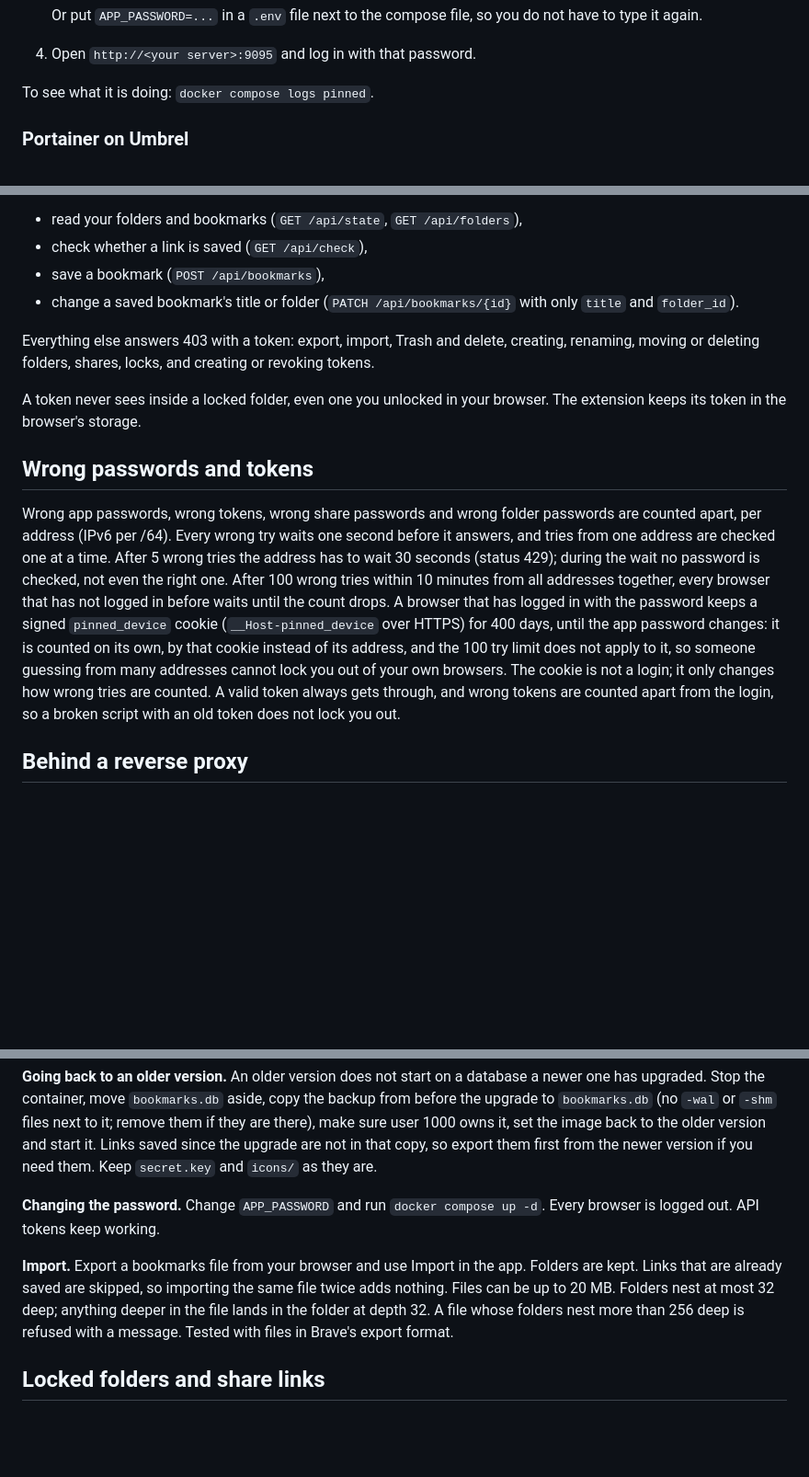
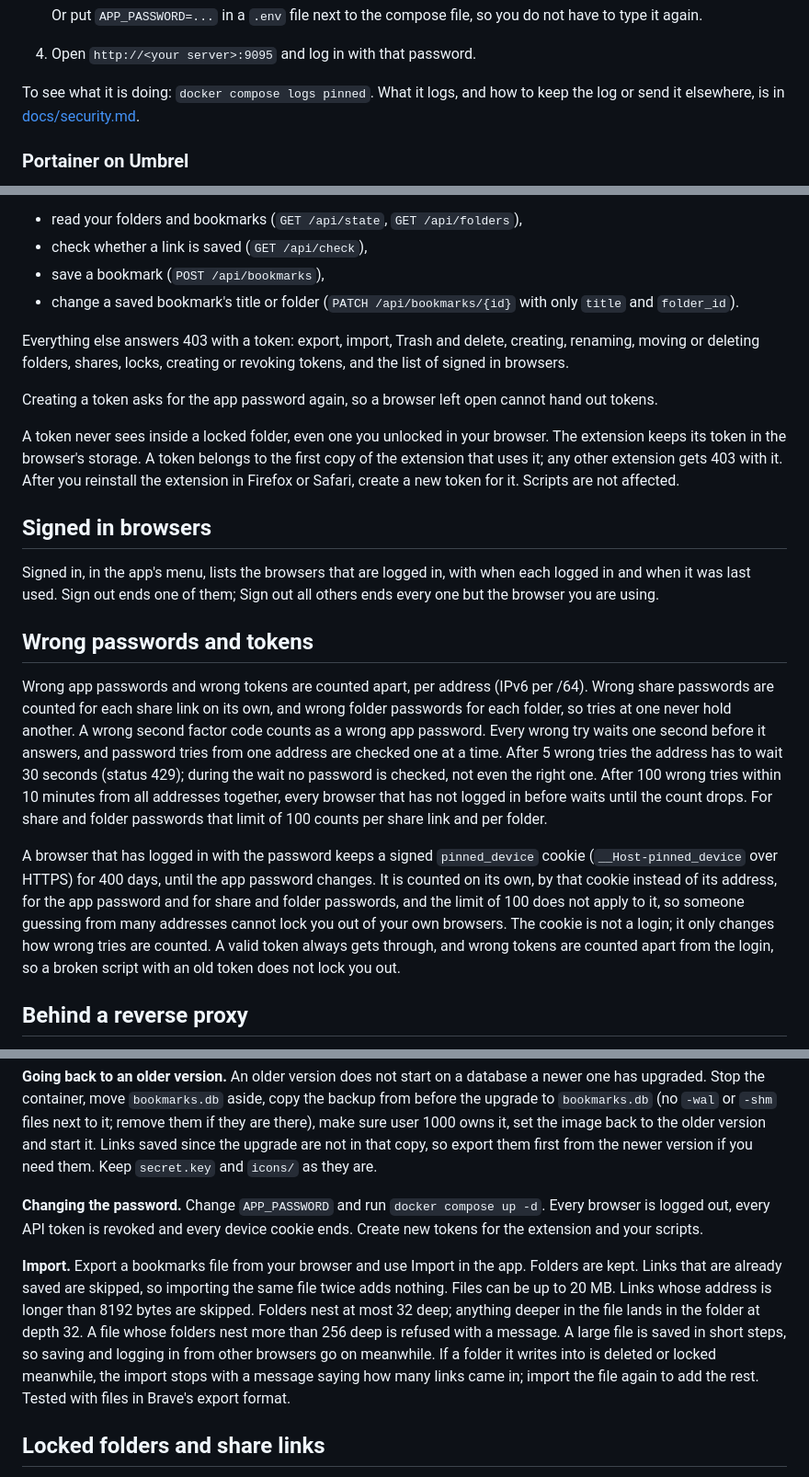
Before and after one commit to pinned-cc/pinned, a Markdown page: README.md, 3 parts joined by grey strips. Shown at 92% size. Drawn GitHub-style; blank space fills up the shorter version.

```diff
--- a/README.md
+++ b/README.md
@@ -73,7 +73,7 @@ The image is published at `ghcr.io/pinned-cc/pinned` for amd64 and arm64, from v
 
 4. Open `http://<your server>:9095` and log in with that password.
 
-To see what it is doing: `docker compose logs pinned`.
+To see what it is doing: `docker compose logs pinned`. What it logs, and how to keep the log or send it elsewhere, is in [docs/security.md](docs/security.md#logs).
 
 ### Portainer on Umbrel
 
@@ -143,13 +173,21 @@ A token can do four things, and nothing else:
 - save a bookmark (`POST /api/bookmarks`),
 - change a saved bookmark's title or folder (`PATCH /api/bookmarks/{id}` with only `title` and `folder_id`).
 
-Everything else answers 403 with a token: export, import, Trash and delete, creating, renaming, moving or deleting folders, shares, locks, and creating or revoking tokens.
+Everything else answers 403 with a token: export, import, Trash and delete, creating, renaming, moving or deleting folders, shares, locks, creating or revoking tokens, and the list of signed in browsers.
 
-A token never sees inside a locked folder, even one you unlocked in your browser. The extension keeps its token in the browser's storage.
+Creating a token asks for the app password again, so a browser left open cannot hand out tokens.
+
+A token never sees inside a locked folder, even one you unlocked in your browser. The extension keeps its token in the browser's storage. A token belongs to the first copy of the extension that uses it; any other extension gets 403 with it. After you reinstall the extension in Firefox or Safari, create a new token for it. Scripts are not affected.
+
+## Signed in browsers
+
+Signed in, in the app's menu, lists the browsers that are logged in, with when each logged in and when it was last used. Sign out ends one of them; Sign out all others ends every one but the browser you are using.
 
 ## Wrong passwords and tokens
 
-Wrong app passwords, wrong tokens, wrong share passwords and wrong folder passwords are counted apart, per address (IPv6 per /64). Every wrong try waits one second before it answers, and tries from one address are checked one at a time. After 5 wrong tries the address has to wait 30 seconds (status 429); during the wait no password is checked, not even the right one. After 100 wrong tries within 10 minutes from all addresses together, every browser that has not logged in before waits until the count drops. A browser that has logged in with the password keeps a signed `pinned_device` cookie (`__Host-pinned_device` over HTTPS) for 400 days, until the app password changes: it is counted on its own, by that cookie instead of its address, and the 100 try limit does not apply to it, so someone guessing from many addresses cannot lock you out of your own browsers. The cookie is not a login; it only changes how wrong tries are counted. A valid token always gets through, and wrong tokens are counted apart from the login, so a broken script with an old token does not lock you out.
+Wrong app passwords and wrong tokens are counted apart, per address (IPv6 per /64). Wrong share passwords are counted for each share link on its own, and wrong folder passwords for each folder, so tries at one never hold another. A wrong second factor code counts as a wrong app password. Every wrong try waits one second before it answers, and password tries from one address are checked one at a time. After 5 wrong tries the address has to wait 30 seconds (status 429); during the wait no password is checked, not even the right one. After 100 wrong tries within 10 minutes from all addresses together, every browser that has not logged in before waits until the count drops. For share and folder passwords that limit of 100 counts per share link and per folder.
+
+A browser that has logged in with the password keeps a signed `pinned_device` cookie (`__Host-pinned_device` over HTTPS) for 400 days, until the app password changes. It is counted on its own, by that cookie instead of its address, for the app password and for share and folder passwords, and the limit of 100 does not apply to it, so someone guessing from many addresses cannot lock you out of your own browsers. The cookie is not a login; it only changes how wrong tries are counted. A valid token always gets through, and wrong tokens are counted apart from the login, so a broken script with an old token does not lock you out.
 
 ## Behind a reverse proxy
 
@@ -224,9 +262,9 @@ Keep `secret.key` and `icons/` with the database.
 
 **Going back to an older version.** An older version does not start on a database a newer one has upgraded. Stop the container, move `bookmarks.db` aside, copy the backup from before the upgrade to `bookmarks.db` (no `-wal` or `-shm` files next to it; remove them if they are there), make sure user 1000 owns it, set the image back to the older version and start it. Links saved since the upgrade are not in that copy, so export them first from the newer version if you need them. Keep `secret.key` and `icons/` as they are.
 
-**Changing the password.** Change `APP_PASSWORD` and run `docker compose up -d`. Every browser is logged out. API tokens keep working.
+**Changing the password.** Change `APP_PASSWORD` and run `docker compose up -d`. Every browser is logged out, every API token is revoked and every device cookie ends. Create new tokens for the extension and your scripts.
 
-**Import.** Export a bookmarks file from your browser and use Import in the app. Folders are kept. Links that are already saved are skipped, so importing the same file twice adds nothing. Files can be up to 20 MB. Folders nest at most 32 deep; anything deeper in the file lands in the folder at depth 32. A file whose folders nest more than 256 deep is refused with a message. Tested with files in Brave's export format.
+**Import.** Export a bookmarks file from your browser and use Import in the app. Folders are kept. Links that are already saved are skipped, so importing the same file twice adds nothing. Files can be up to 20 MB. Links whose address is longer than 8192 bytes are skipped. Folders nest at most 32 deep; anything deeper in the file lands in the folder at depth 32. A file whose folders nest more than 256 deep is refused with a message. A large file is saved in short steps, so saving and logging in from other browsers go on meanwhile. If a folder it writes into is deleted or locked meanwhile, the import stops with a message saying how many links came in; import the file again to add the rest. Tested with files in Brave's export format.
 
 ## Locked folders and share links
 
```
Also changed, not shown: other parts of README.md (+33 -3 lines).
